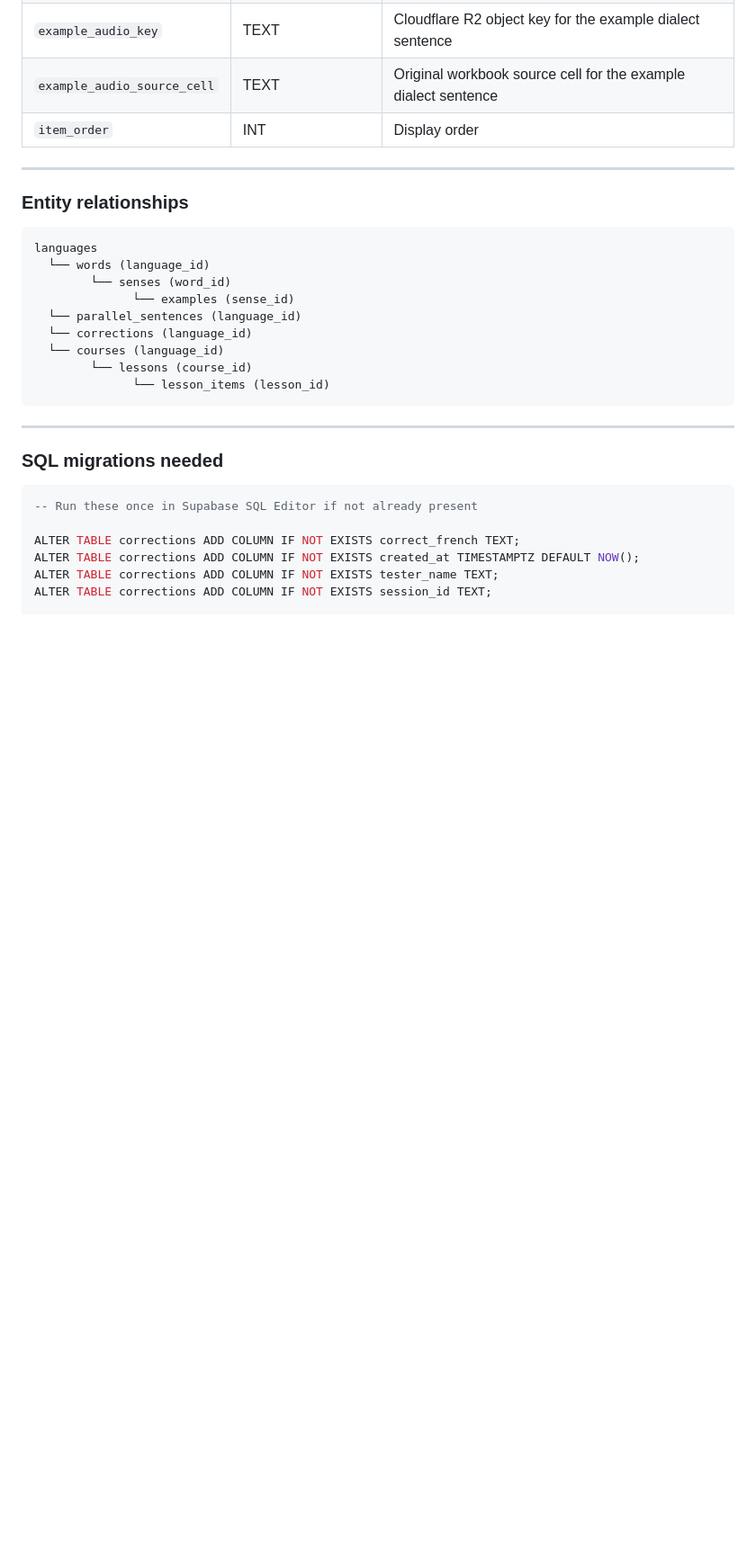
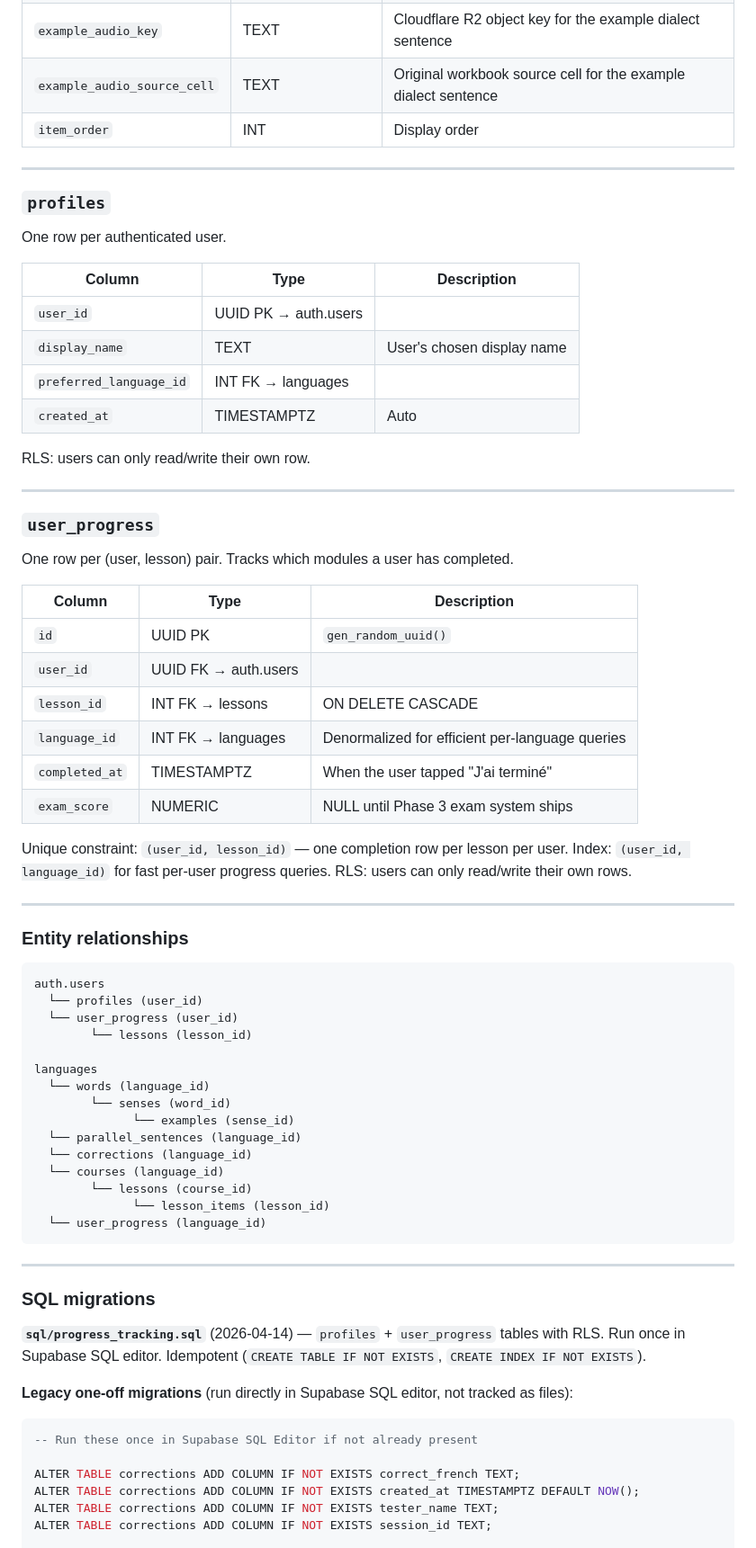
Before and after one commit to kemmeugne/monoko-dictionary, a Markdown page: TECHNICAL_DOCS.md, the part around one of its changes. Shown at 90% size. GitHub-like rendering; blank space fills up the shorter version.

````diff
--- a/TECHNICAL_DOCS.md
+++ b/TECHNICAL_DOCS.md
@@ -266,9 +266,46 @@ Individual vocabulary/grammar pairs within a lesson.
 
 ---
 
+### `profiles`
+One row per authenticated user.
+
+| Column | Type | Description |
+|---|---|---|
+| `user_id` | UUID PK → auth.users | |
+| `display_name` | TEXT | User's chosen display name |
+| `preferred_language_id` | INT FK → languages | |
+| `created_at` | TIMESTAMPTZ | Auto |
+
+RLS: users can only read/write their own row.
+
+---
+
+### `user_progress`
+One row per (user, lesson) pair. Tracks which modules a user has completed.
+
+| Column | Type | Description |
+|---|---|---|
+| `id` | UUID PK | `gen_random_uuid()` |
+| `user_id` | UUID FK → auth.users | |
+| `lesson_id` | INT FK → lessons | ON DELETE CASCADE |
+| `language_id` | INT FK → languages | Denormalized for efficient per-language queries |
+| `completed_at` | TIMESTAMPTZ | When the user tapped "J'ai terminé" |
+| `exam_score` | NUMERIC | NULL until Phase 3 exam system ships |
+
+Unique constraint: `(user_id, lesson_id)` — one completion row per lesson per user.
+Index: `(user_id, language_id)` for fast per-user progress queries.
+RLS: users can only read/write their own rows.
+
+---
+
 ### Entity relationships
 
 ```
+auth.users
+  └── profiles (user_id)
+  └── user_progress (user_id)
+        └── lessons (lesson_id)
+
 languages
   └── words (language_id)
         └── senses (word_id)
@@ -278,11 +315,16 @@ languages
   └── courses (language_id)
         └── lessons (course_id)
               └── lesson_items (lesson_id)
+  └── user_progress (language_id)
 ```
 
 ---
 
-### SQL migrations needed
+### SQL migrations
+
+**`sql/progress_tracking.sql`** (2026-04-14) — `profiles` + `user_progress` tables with RLS. Run once in Supabase SQL editor. Idempotent (`CREATE TABLE IF NOT EXISTS`, `CREATE INDEX IF NOT EXISTS`).
+
+**Legacy one-off migrations** (run directly in Supabase SQL editor, not tracked as files):
 
 ```sql
 -- Run these once in Supabase SQL Editor if not already present
````
Also changed, not shown: other parts of TECHNICAL_DOCS.md (+37 -47 lines), CLAUDE.md (+36 -7 lines), ROADMAP.md (+11 -28 lines).
